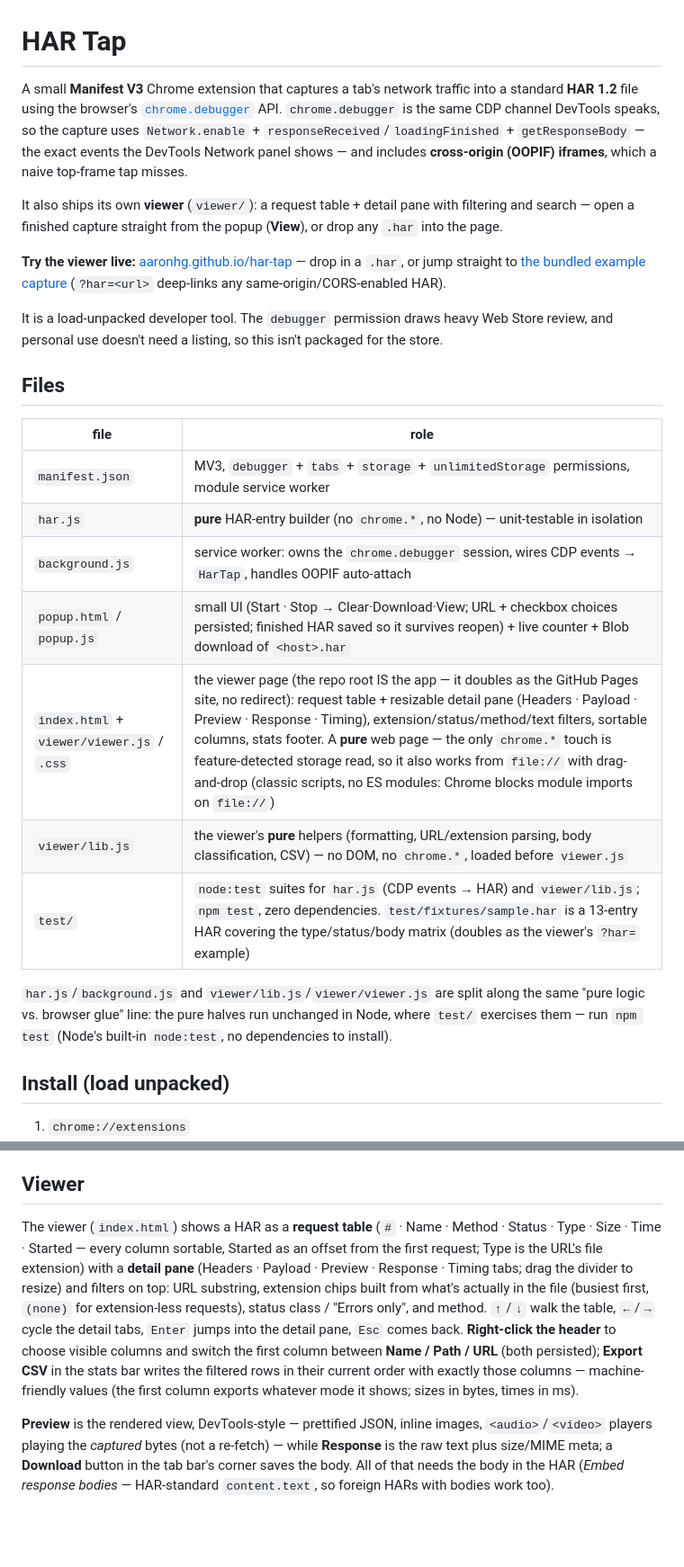
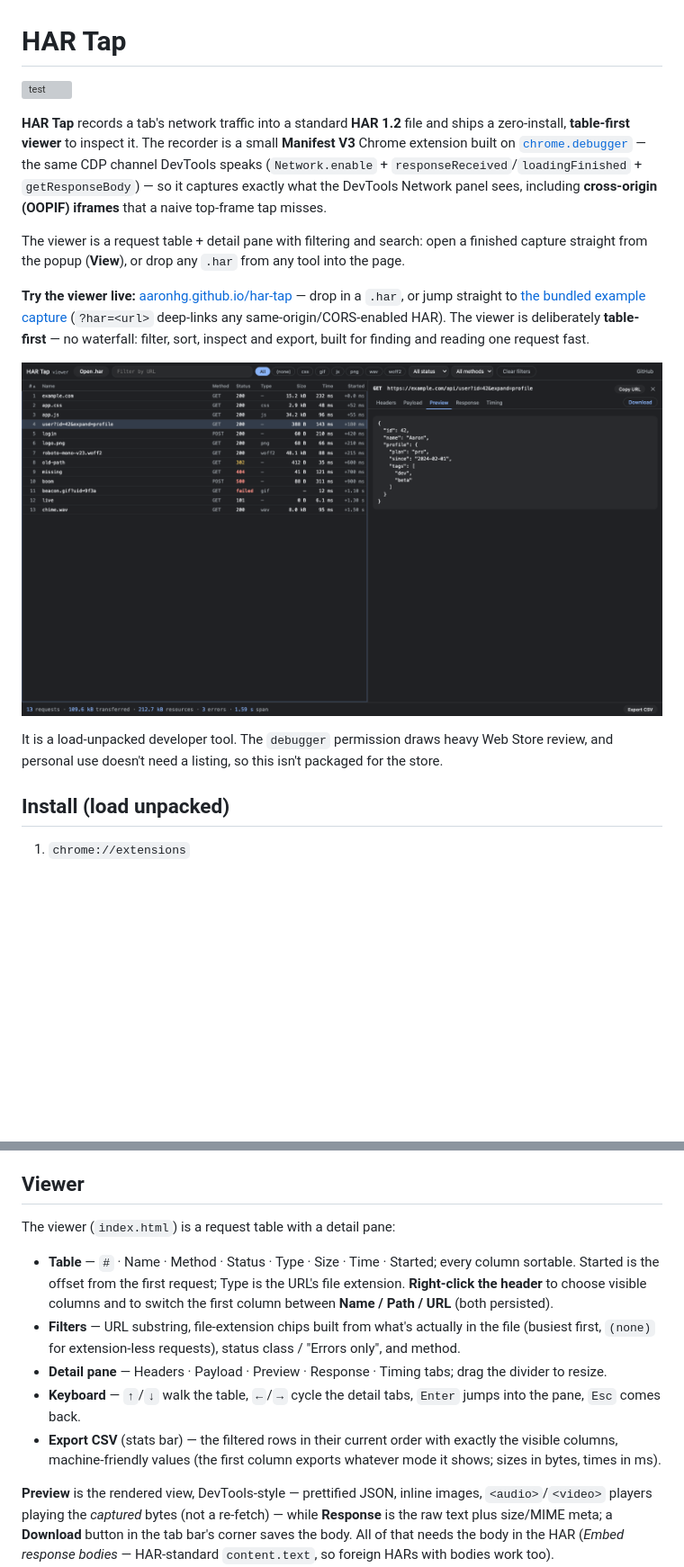
Before and after one commit to aaronhg/har-tap, a Markdown page: README.md, 2 parts joined by grey strips. Shown at 90% size. GitHub-like rendering; pictures changed too: docs/viewer.png (added); blank space fills up the shorter version; grey boxes are pictures that could not be loaded.

```diff
--- a/README.md
+++ b/README.md
@@ -1,36 +1,26 @@
 # HAR Tap
 
-A small **Manifest V3** Chrome extension that captures a tab's network traffic into a standard **HAR 1.2**
-file using the browser's [`chrome.debugger`](https://developer.chrome.com/docs/extensions/reference/api/debugger)
-API. `chrome.debugger` is the same CDP channel DevTools speaks, so the capture uses `Network.enable` +
-`responseReceived`/`loadingFinished` + `getResponseBody` — the exact events the DevTools Network panel shows —
-and includes **cross-origin (OOPIF) iframes**, which a naive top-frame tap misses.
+[![test](https://github.com/aaronhg/har-tap/actions/workflows/test.yml/badge.svg)](https://github.com/aaronhg/har-tap/actions/workflows/test.yml)
 
-It also ships its own **viewer** (`viewer/`): a request table + detail pane with filtering and search — open
-a finished capture straight from the popup (**View**), or drop any `.har` into the page.
+**HAR Tap** records a tab's network traffic into a standard **HAR 1.2** file and ships a zero-install,
+**table-first viewer** to inspect it. The recorder is a small **Manifest V3** Chrome extension built on
+[`chrome.debugger`](https://developer.chrome.com/docs/extensions/reference/api/debugger) — the same CDP
+channel DevTools speaks (`Network.enable` + `responseReceived`/`loadingFinished` + `getResponseBody`) — so it
+captures exactly what the DevTools Network panel sees, including **cross-origin (OOPIF) iframes** that a
+naive top-frame tap misses.
+
+The viewer is a request table + detail pane with filtering and search: open a finished capture straight
+from the popup (**View**), or drop any `.har` from any tool into the page.
 
 **Try the viewer live:** [aaronhg.github.io/har-tap](https://aaronhg.github.io/har-tap/) — drop in a `.har`,
 or jump straight to [the bundled example capture](https://aaronhg.github.io/har-tap/?har=test/fixtures/sample.har)
-(`?har=<url>` deep-links any same-origin/CORS-enabled HAR).
+(`?har=<url>` deep-links any same-origin/CORS-enabled HAR). The viewer is deliberately **table-first** —
+no waterfall: filter, sort, inspect and export, built for finding and reading one request fast.
+
+![HAR Tap viewer — request table with the detail pane open on the example capture](docs/viewer.png)
 
 It is a load-unpacked developer tool. The `debugger` permission draws heavy Web Store review, and personal
 use doesn't need a listing, so this isn't packaged for the store.
-
-## Files
-
-| file | role |
-|---|---|
-| `manifest.json` | MV3, `debugger` + `tabs` + `storage` + `unlimitedStorage` permissions, module service worker |
-| `har.js` | **pure** HAR-entry builder (no `chrome.*`, no Node) — unit-testable in isolation |
-| `background.js` | service worker: owns the `chrome.debugger` session, wires CDP events → `HarTap`, handles OOPIF auto-attach |
-| `popup.html` / `popup.js` | small UI (Start · Stop → Clear·Download·View; URL + checkbox choices persisted; finished HAR saved so it survives reopen) + live counter + Blob download of `<host>.har` |
-| `index.html` + `viewer/viewer.js` / `.css` | the viewer page (the repo root IS the app — it doubles as the GitHub Pages site, no redirect): request table + resizable detail pane (Headers · Payload · Preview · Response · Timing), extension/status/method/text filters, sortable columns, stats footer. A **pure** web page — the only `chrome.*` touch is feature-detected storage read, so it also works from `file://` with drag-and-drop (classic scripts, no ES modules: Chrome blocks module imports on `file://`) |
-| `viewer/lib.js` | the viewer's **pure** helpers (formatting, URL/extension parsing, body classification, CSV) — no DOM, no `chrome.*`, loaded before `viewer.js` |
-| `test/` | `node:test` suites for `har.js` (CDP events → HAR) and `viewer/lib.js`; `npm test`, zero dependencies. `test/fixtures/sample.har` is a 13-entry HAR covering the type/status/body matrix (doubles as the viewer's `?har=` example) |
-
-`har.js`/`background.js` and `viewer/lib.js`/`viewer/viewer.js` are split along the same "pure logic vs.
-browser glue" line: the pure halves run unchanged in Node, where `test/` exercises them — run `npm test`
-(Node's built-in `node:test`, no dependencies to install).
 
 ## Install (load unpacked)
 
@@ -62,15 +52,18 @@ work after you close and reopen the popup. Starting a new capture or downloading
 
 ## Viewer
 
-The viewer (`index.html`) shows a HAR as a **request table** (`#` · Name · Method · Status · Type · Size · Time ·
-Started — every column sortable, Started as an offset from the first request; Type is the URL's file
-extension) with a **detail pane** (Headers · Payload · Preview · Response · Timing tabs; drag the divider to
-resize) and filters on top: URL substring, extension chips built from what's actually in the file (busiest
-first, `(none)` for extension-less requests), status class / "Errors only", and method. `↑`/`↓` walk the
-table, `←`/`→` cycle the detail tabs, `Enter` jumps into the detail pane, `Esc` comes back. **Right-click the header** to choose visible columns and switch the first
-column between **Name / Path / URL** (both persisted); **Export CSV** in the stats bar writes the filtered
-rows in their current order with exactly those columns — machine-friendly values (the first column exports
-whatever mode it shows; sizes in bytes, times in ms).
+The viewer (`index.html`) is a request table with a detail pane:
+
+- **Table** — `#` · Name · Method · Status · Type · Size · Time · Started; every column sortable. Started is
+  the offset from the first request; Type is the URL's file extension. **Right-click the header** to choose
+  visible columns and to switch the first column between **Name / Path / URL** (both persisted).
+- **Filters** — URL substring, file-extension chips built from what's actually in the file (busiest first,
+  `(none)` for extension-less requests), status class / "Errors only", and method.
+- **Detail pane** — Headers · Payload · Preview · Response · Timing tabs; drag the divider to resize.
+- **Keyboard** — `↑`/`↓` walk the table, `←`/`→` cycle the detail tabs, `Enter` jumps into the pane,
+  `Esc` comes back.
+- **Export CSV** (stats bar) — the filtered rows in their current order with exactly the visible columns,
+  machine-friendly values (the first column exports whatever mode it shows; sizes in bytes, times in ms).
 
 **Preview** is the rendered view, DevTools-style — prettified JSON, inline images, `<audio>`/`<video>` players
 playing the *captured* bytes (not a re-fetch) — while **Response** is the raw text plus size/MIME meta; a
```
Also changed, not shown: other parts of README.md (+18 -0 lines), icons/icon-128.png (added), icons/icon-16.png (added), icons/icon-32.png (added), icons/icon-48.png (added), 5 other files.
